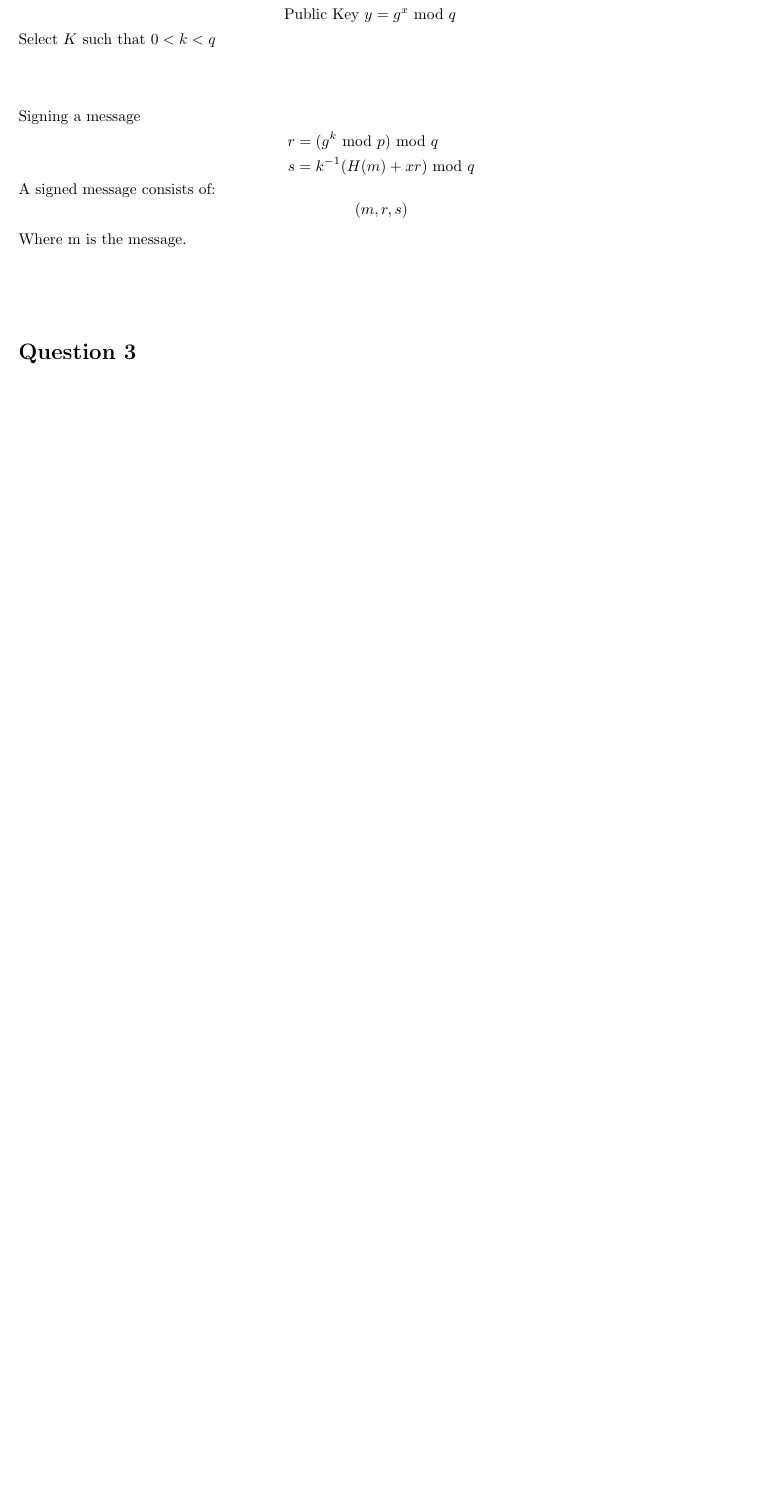
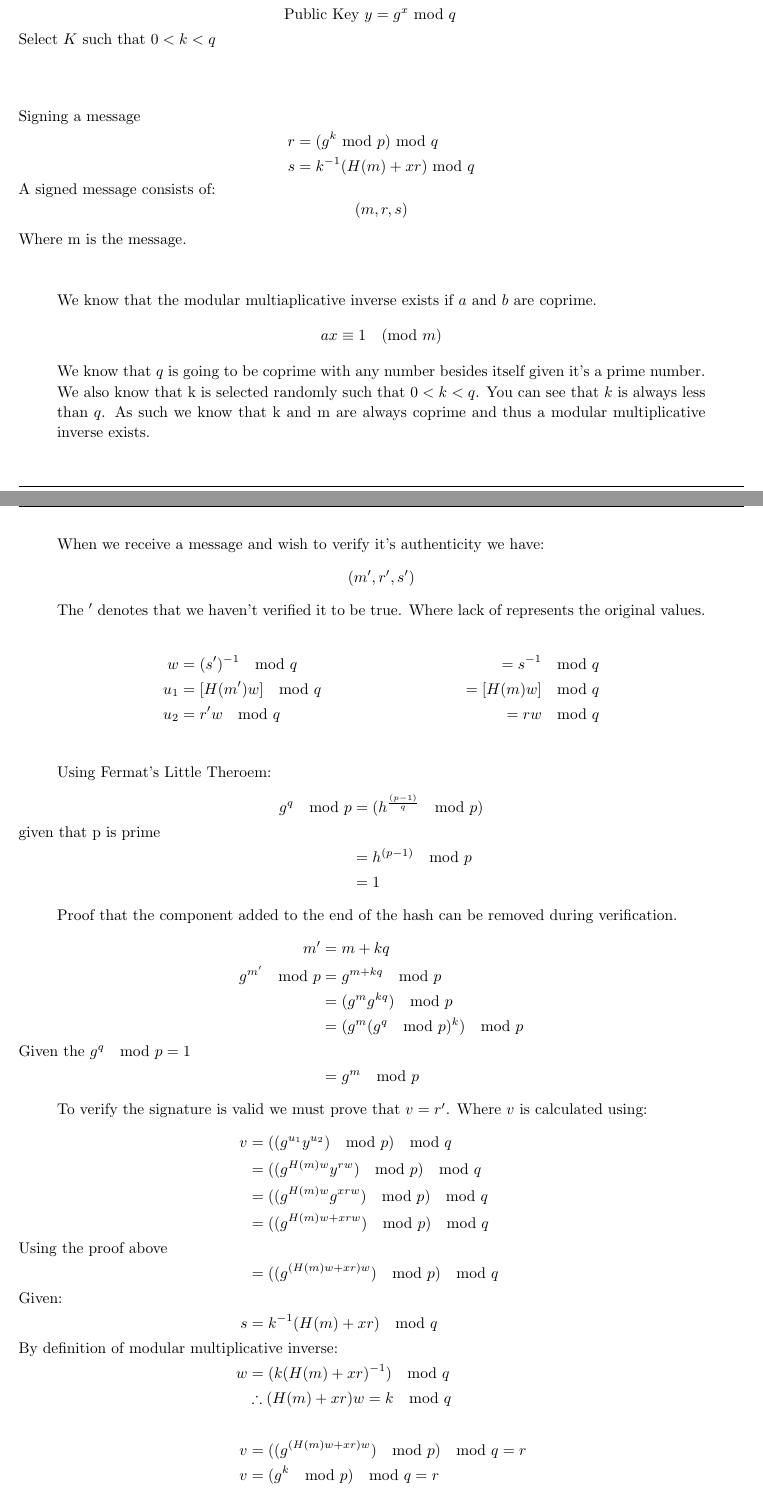
Before and after one commit to Georift/FCC-Assignment-3-2016-s1, a LaTeX problem sheet (assignment_3.tex): part of page 5 of 6 before the commit and two parts of pages 5 and 6 of 7 after it, the two joined at a grey line, cut so that both start at the same text, the shorter picture padded with empty space. Compiled offline with pdfLaTeX.

Commit message:
Finished typing in equations for question 3

```diff
--- a/assignment_3.tex
+++ b/assignment_3.tex
@@ -472,9 +472,69 @@
     \end{align*}
 
     \begin{quoting}
+        We know that the modular multiaplicative inverse exists if $a$ and $b$
+        are coprime.
+        \begin{equation*}ax\equiv1 \pmod m\end{equation*}
 
+        We know that $q$ is going to be coprime with any number besides
+        itself given it's a prime number. We also know that k is selected
+        randomly such that $0 < k < q$. You can see that $k$ is always less
+        than $q$. As such we know that k and m are always coprime and thus
+        a modular multiplicative inverse exists.
+
+        When we receive a message and wish to verify it's authenticity we have:
+        \begin{equation*}(m', r', s')\end{equation*}
+        The $'$ denotes that we haven't verified it to be true. Where lack of
+        represents the original values.
     \end{quoting}
 
+    \begin{align*}
+        w &= (s')^{-1} \mod q &= s^{-1} \mod q\\
+        u_{1} &= [H(m')w] \mod q &= [H(m)w] \mod q\\
+        u_{2} &= r'w \mod q &= rw \mod q\\
+    \end{align*}
+
+    \begin{quoting}
+        Using Fermat's Little Theroem:
+    \end{quoting}
+    \begin{align*}
+        g^{q} \mod p &= (h^{\frac{(p-1)}{q}} \mod p) \\
+        \shortintertext{given that p is prime}
+                     &= h^{(p-1)} \mod p \\
+                     &= 1
+    \end{align*}
+
+    \begin{quoting}
+        Proof that the component added to the end of the hash can be removed
+        during verification.
+    \end{quoting}
+    \begin{align*}
+        m' &= m + kq \\
+        g^{m'} \mod p &= g^{m + kq} \mod p \\
+                      &= (g^{m}g^{kq}) \mod p \\
+                      &= (g^{m}(g^{q} \mod p)^{k}) \mod p \\
+        \shortintertext{Given the $g^{q} \mod p = 1$}
+                      &= g^{m} \mod p
+    \end{align*}
+    \begin{quoting}
+        To verify the signature is valid we must prove that $v = r'$. Where $v$
+        is calculated using:
+    \end{quoting}
+    \begin{align*}
+        v &=((g^{u_{1}}y^{u_{2}}) \mod p) \mod q \\
+          &=((g^{H(m)w}y^{rw}) \mod p) \mod q \\
+          &=((g^{H(m)w}g^{xrw}) \mod p) \mod q \\
+          &=((g^{H(m)w + xrw}) \mod p) \mod q \\
+        \shortintertext{Using the proof above}
+          &=((g^{(H(m)w + xr)w}) \mod p) \mod q \\
+        \shortintertext{Given:}
+        s &= k^{-1}(H(m) + xr) \mod q \\
+        \shortintertext{By definition of modular multiplicative inverse:}
+        w &= (k(H(m) + xr)^{-1}) \mod q \\
+          &\therefore (H(m) + xr)w = k \mod q\\ \\
+        v &=((g^{(H(m)w + xr)w}) \mod p) \mod q = r\\
+        v &=(g^{k} \mod p) \mod q = r\\
+    \end{align*}
 \end{homeworkProblem}
 
 \begin{homeworkProblem}
```
